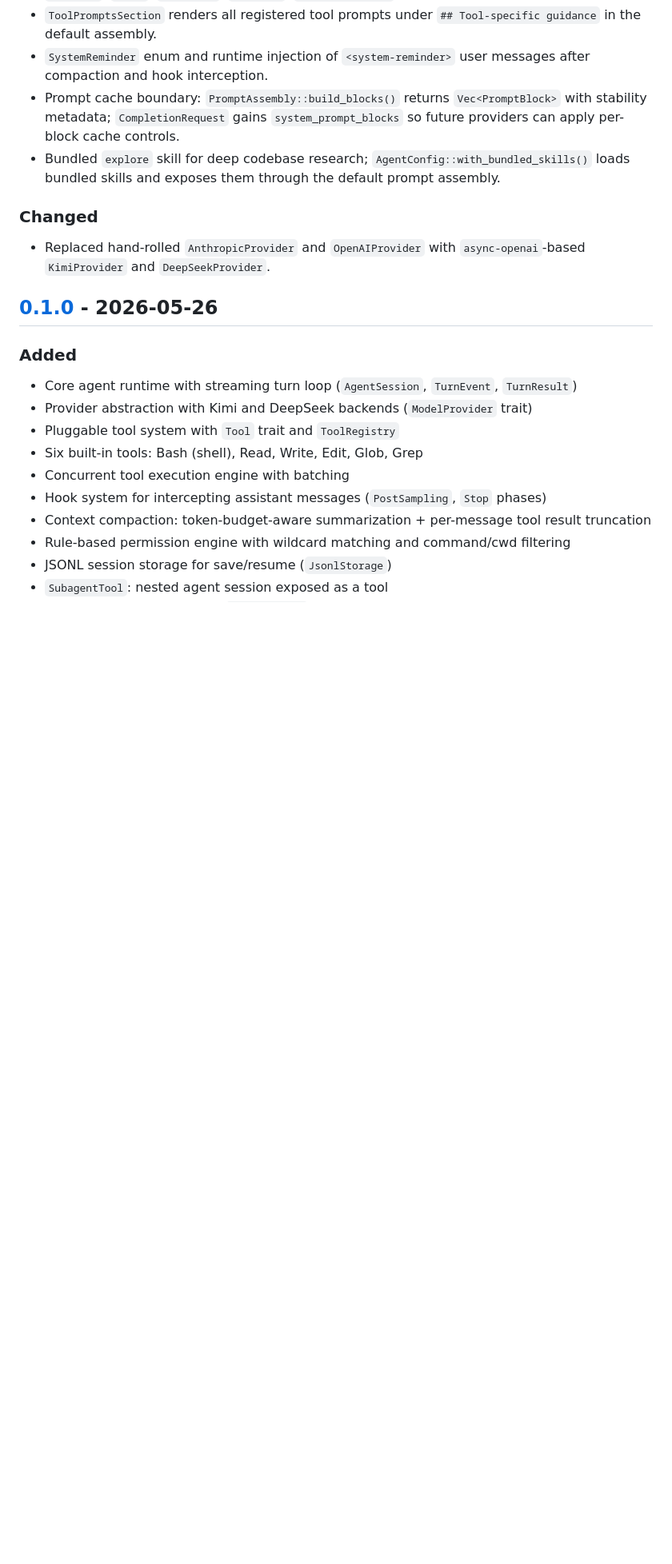
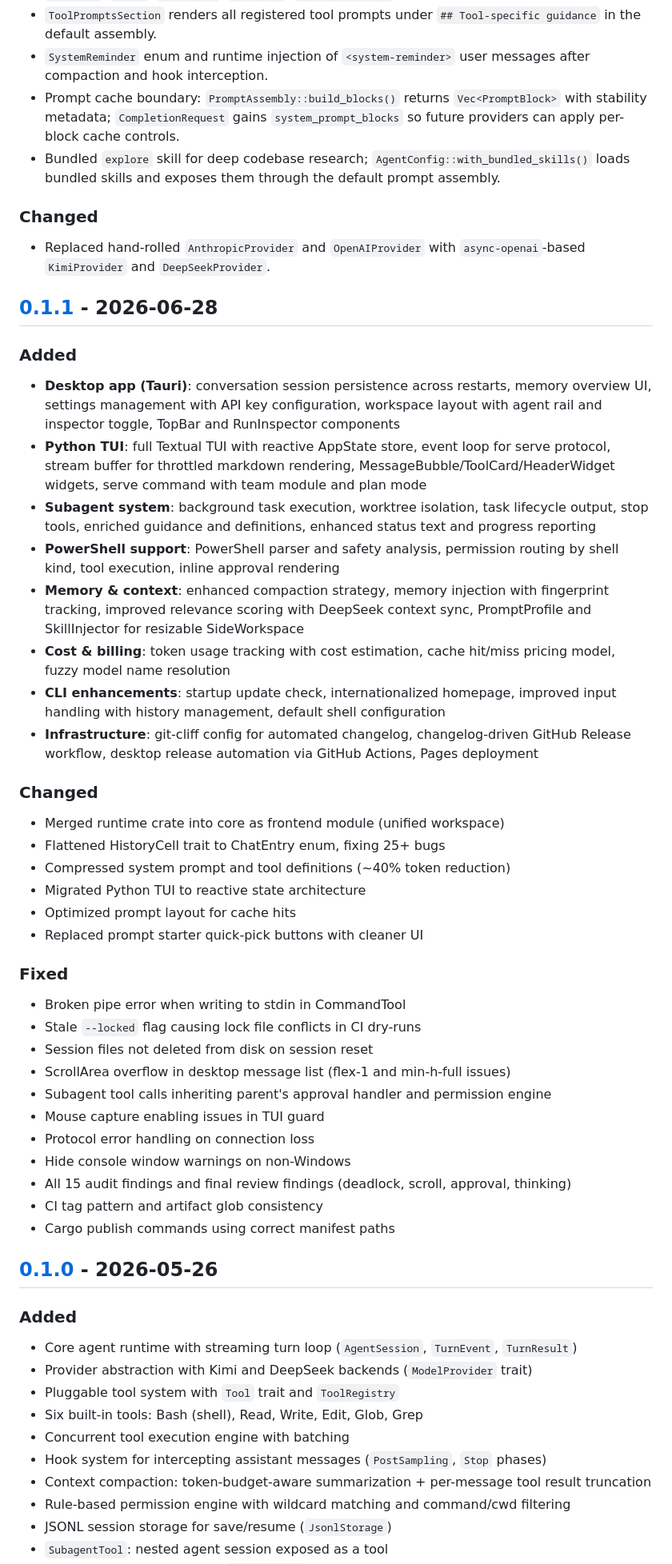
Before and after one commit to future-re/telos-agent, a Markdown page: CHANGELOG.md, the part around one of its changes. Shown at 80% size. Drawn GitHub-style; blank space fills up the shorter version.

Commit message:
chore: add v0.1.1 changelog release notes

```diff
--- a/CHANGELOG.md
+++ b/CHANGELOG.md
@@ -22,6 +22,39 @@ and this project adheres to [Semantic Versioning](https://semver.org/spec/v2.0.0
 ### Changed
 - Replaced hand-rolled `AnthropicProvider` and `OpenAIProvider` with `async-openai`-based `KimiProvider` and `DeepSeekProvider`.
 
+## [0.1.1] - 2026-06-28
+
+### Added
+- **Desktop app (Tauri)**: conversation session persistence across restarts, memory overview UI, settings management with API key configuration, workspace layout with agent rail and inspector toggle, TopBar and RunInspector components
+- **Python TUI**: full Textual TUI with reactive AppState store, event loop for serve protocol, stream buffer for throttled markdown rendering, MessageBubble/ToolCard/HeaderWidget widgets, serve command with team module and plan mode
+- **Subagent system**: background task execution, worktree isolation, task lifecycle output, stop tools, enriched guidance and definitions, enhanced status text and progress reporting
+- **PowerShell support**: PowerShell parser and safety analysis, permission routing by shell kind, tool execution, inline approval rendering
+- **Memory & context**: enhanced compaction strategy, memory injection with fingerprint tracking, improved relevance scoring with DeepSeek context sync, PromptProfile and SkillInjector for resizable SideWorkspace
+- **Cost & billing**: token usage tracking with cost estimation, cache hit/miss pricing model, fuzzy model name resolution
+- **CLI enhancements**: startup update check, internationalized homepage, improved input handling with history management, default shell configuration
+- **Infrastructure**: git-cliff config for automated changelog, changelog-driven GitHub Release workflow, desktop release automation via GitHub Actions, Pages deployment
+
+### Changed
+- Merged runtime crate into core as frontend module (unified workspace)
+- Flattened HistoryCell trait to ChatEntry enum, fixing 25+ bugs
+- Compressed system prompt and tool definitions (~40% token reduction)
+- Migrated Python TUI to reactive state architecture
+- Optimized prompt layout for cache hits
+- Replaced prompt starter quick-pick buttons with cleaner UI
+
+### Fixed
+- Broken pipe error when writing to stdin in CommandTool
+- Stale `--locked` flag causing lock file conflicts in CI dry-runs
+- Session files not deleted from disk on session reset
+- ScrollArea overflow in desktop message list (flex-1 and min-h-full issues)
+- Subagent tool calls inheriting parent's approval handler and permission engine
+- Mouse capture enabling issues in TUI guard
+- Protocol error handling on connection loss
+- Hide console window warnings on non-Windows
+- All 15 audit findings and final review findings (deadlock, scroll, approval, thinking)
+- CI tag pattern and artifact glob consistency
+- Cargo publish commands using correct manifest paths
+
 ## [0.1.0] - 2026-05-26
 
 ### Added
```
Also changed, not shown: other parts of CHANGELOG.md (+2 -1 lines).
